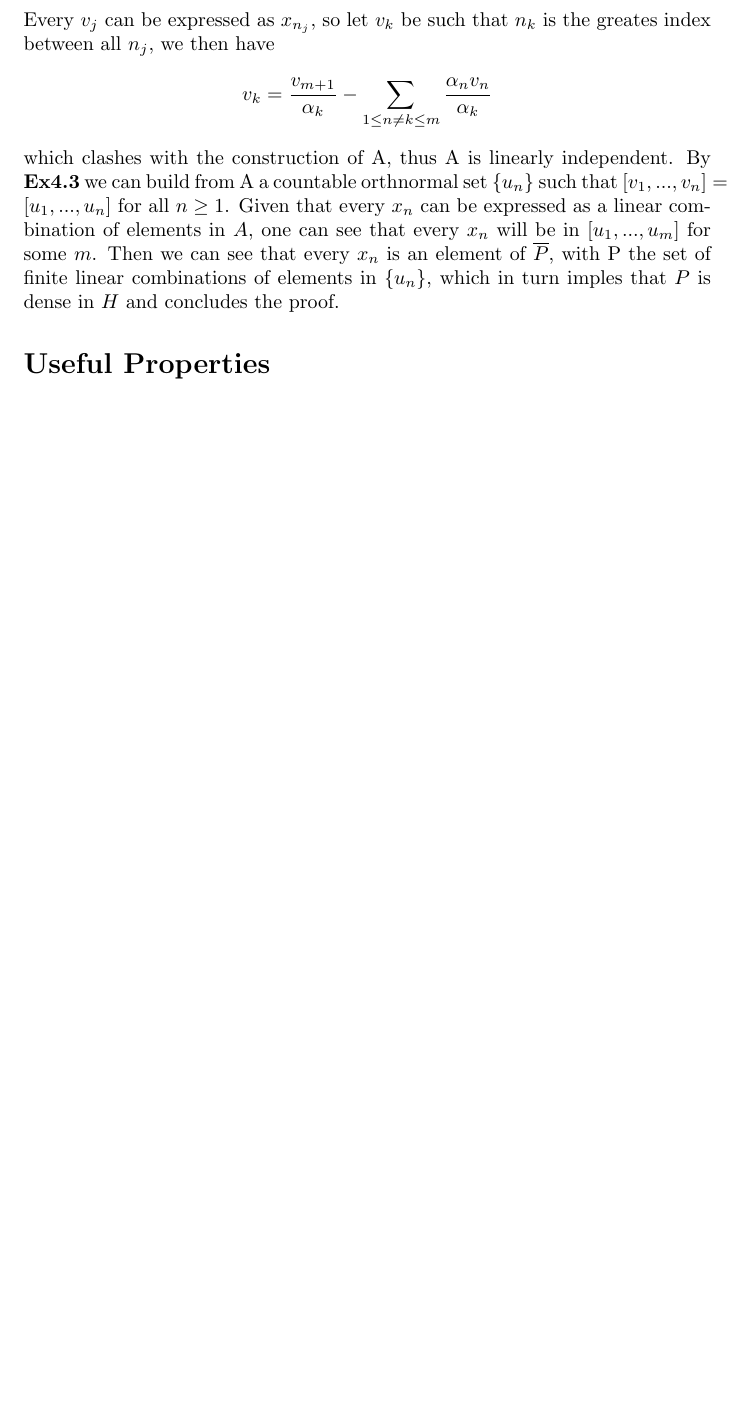
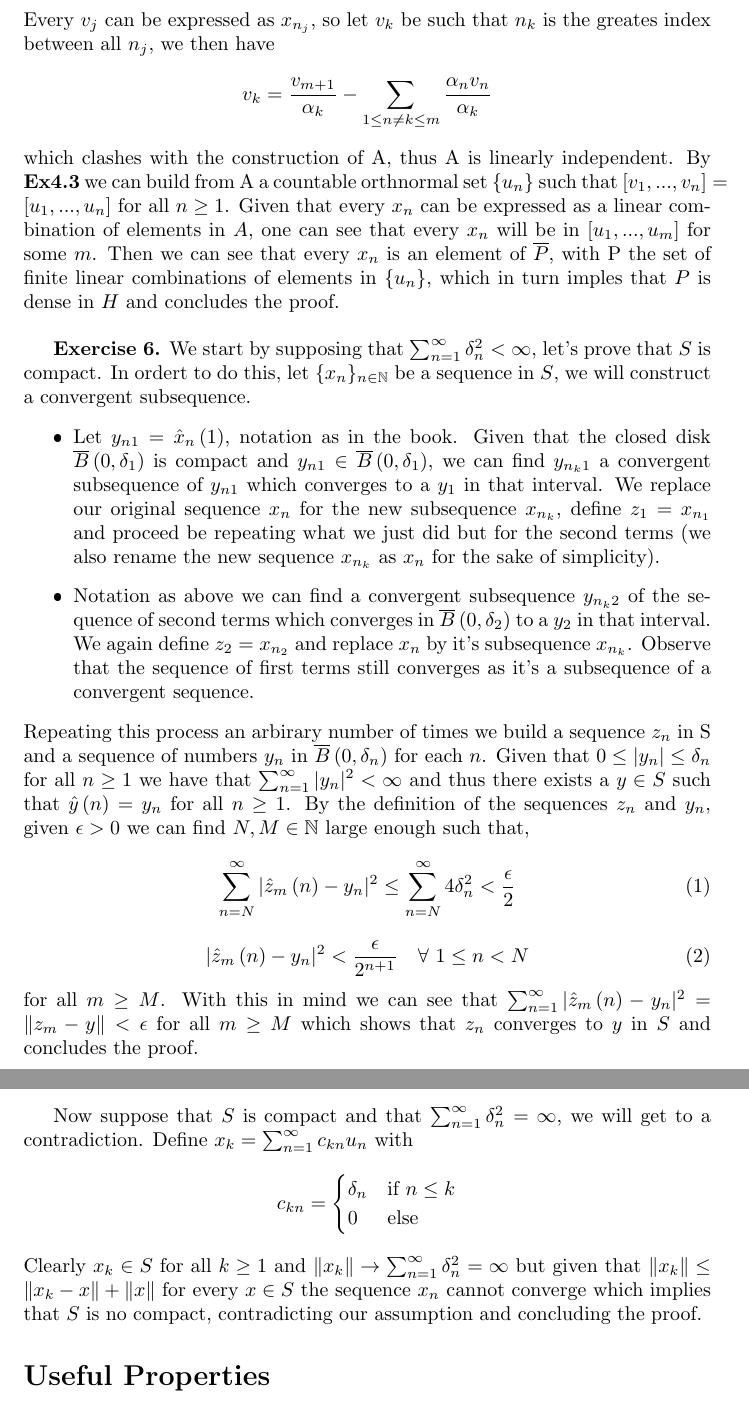
Before and after one commit to salvaCasta276/Rudin-RnCAnalysis-Solutions, a LaTeX document (Ch4-Elementary-Hilbert-Space-Theory/Elementary-Hilbert-Spaces-Theory.tex): part of page 2 of 2 before the commit and two parts of pages 2 and 3 of 3 after it, the two joined at a grey line, cut so that both start at the same text, the shorter picture padded with empty space. The pictures show the PDF file Ch4-Elementary-Hilbert-Space-Theory/Elementary-Hilbert-Spaces-Theory.pdf that the author committed with the source.

Commit message:
Added first part of Ex4.6

```diff
--- a/Ch4-Elementary-Hilbert-Space-Theory/Elementary-Hilbert-Spaces-Theory.tex
+++ b/Ch4-Elementary-Hilbert-Space-Theory/Elementary-Hilbert-Spaces-Theory.tex
@@ -43,6 +43,36 @@ Every $v_j$ can be expressed as $x_{n_j}$, so let $v_k$ be such that $n_k$ is th
 which clashes with the construction of A, thus A is linearly independent. By \textbf{Ex4.3} we can build from A a countable orthnormal set $\{u_n\}$ such that $[v_1, ..., v_n] = [u_1, ..., u_n]$ for all $n \ge 1$. Given that every $x_n$ can be expressed as a linear combination of elements in $A$, one can see that every $x_n$ will be in $[u_1, ..., u_m]$ for some $m$. Then we can see that every $x_n$ is an element of $\overline{P}$, with P the set of finite linear combinations of elements in $\{u_n\}$, which in turn imples that $P$ is dense in $H$ and concludes the proof.
 \end{exercise}
 
+\bigbreak
+
+\begin{exercise}\textbf{Exercise 6.}
+    We start by supposing that $\sum_{n=1}^{\infty} \delta_n^2 < \infty$, let's prove that $S$ is compact. In ordert to do this, let $\{x_n\}_{n \in \mathbb{N}}$ be a sequence in $S$, we will construct a convergent subsequence.
+\begin{itemize}
+    \item Let $y_{n1} = \hat{x}_n \left( 1 \right)$, notation as in the book. Given that the closed disk $\overline{B} \left( 0,\delta_1 \right)$ is compact and $y_{n1} \in \overline{B} \left( 0, \delta_1 \right) $, we can find $y_{n_k1}$ a convergent subsequence of $y_{n1}$ which converges to a $y_1$ in that interval. We replace our original sequence $x_n$ for the new subsequence $x_{n_k}$, define $z_1 = x_{n_1}$  and proceed be repeating what we just did but for the second terms (we also rename the new sequence $x_{n_k}$ as $x_n$ for the sake of simplicity).
+    \item Notation as above we can find a convergent subsequence $y_{n_k2}$ of the sequence of second terms which converges in $\overline{B} \left( 0,\delta_2 \right) $ to a $y_2$ in that interval. We again define $z_2 = x_{n_2}$ and replace $x_n$ by it's subsequence $x_{n_k}$. Observe that the sequence of first terms still converges as it's a subsequence of a convergent sequence.
+\end{itemize}
+Repeating this process an arbirary number of times we build a sequence $z_n$ in S and a sequence of numbers $y_n$ in $\overline{B} \left( 0,\delta_n \right) $ for each $n$. Given that $0 \le |y_n| \le \delta_n$ for all $n \ge 1$ we have that $\sum_{n=1}^{\infty} |y_n|^2 < \infty $ and thus there exists a $y \in S$ such that $\hat{y} \left( n \right) = y_n$ for all $n \ge 1$. By the definition of the sequences $z_n$ and $y_n$, given $\epsilon > 0$ we can find $N, M \in \mathbb{N}$ large enough such that,
+\begin{equation}
+    \sum_{n=N}^{\infty} |\hat{z}_m \left( n \right)  - y_n|^2 \le \sum_{n=N}^{\infty} 4\delta_n^2   < \frac{\epsilon}{2}
+\end{equation}
+\begin{equation}
+    |\hat{z}_m \left( n \right)  - y_n|^2 < \frac{\epsilon}{2^{n+1}} \quad \forall\ 1 \le n < N
+\end{equation}
+for all $m \ge M$. With this in mind we can see that $\sum_{n=1}^{\infty} |\hat{z}_m \left( n \right) - y_n|^2 =  \|z_m-y\|<\epsilon$ for all $m \ge M$ which shows that $z_n$ converges to $y$ in $S$ and concludes the proof.
+
+\bigbreak
+
+Now suppose that $S$ is compact and that $\sum_{n=1}^{\infty} \delta_n^2 = \infty $, we will get to a contradiction. Define $x_k = \sum_{n=1}^{\infty} c_{kn}u_n $ with
+\[
+    c_{kn} =
+    \begin{cases}
+        \delta_n & \text{if } n \le k \\
+        0 & \text{else}
+    \end{cases}
+\]
+Clearly $x_k \in S$ for all $k \ge 1$  and $\|x_k\| \rightarrow \sum_{n=1}^{\infty} \delta_n^2 = \infty$ but given that $\|x_k\| \le \|x_k-x\| + \|x\|$ for every $x \in S$ the sequence $x_n$ cannot converge which implies that $S$ is no compact, contradicting our assumption and concluding the proof.
+\end{exercise}
+
 \section*{Useful Properties}
 
 \end{document}
```
Also changed, not shown: Ch4-Elementary-Hilbert-Space-Theory/Elementary-Hilbert-Spaces-Theory.pdf.
